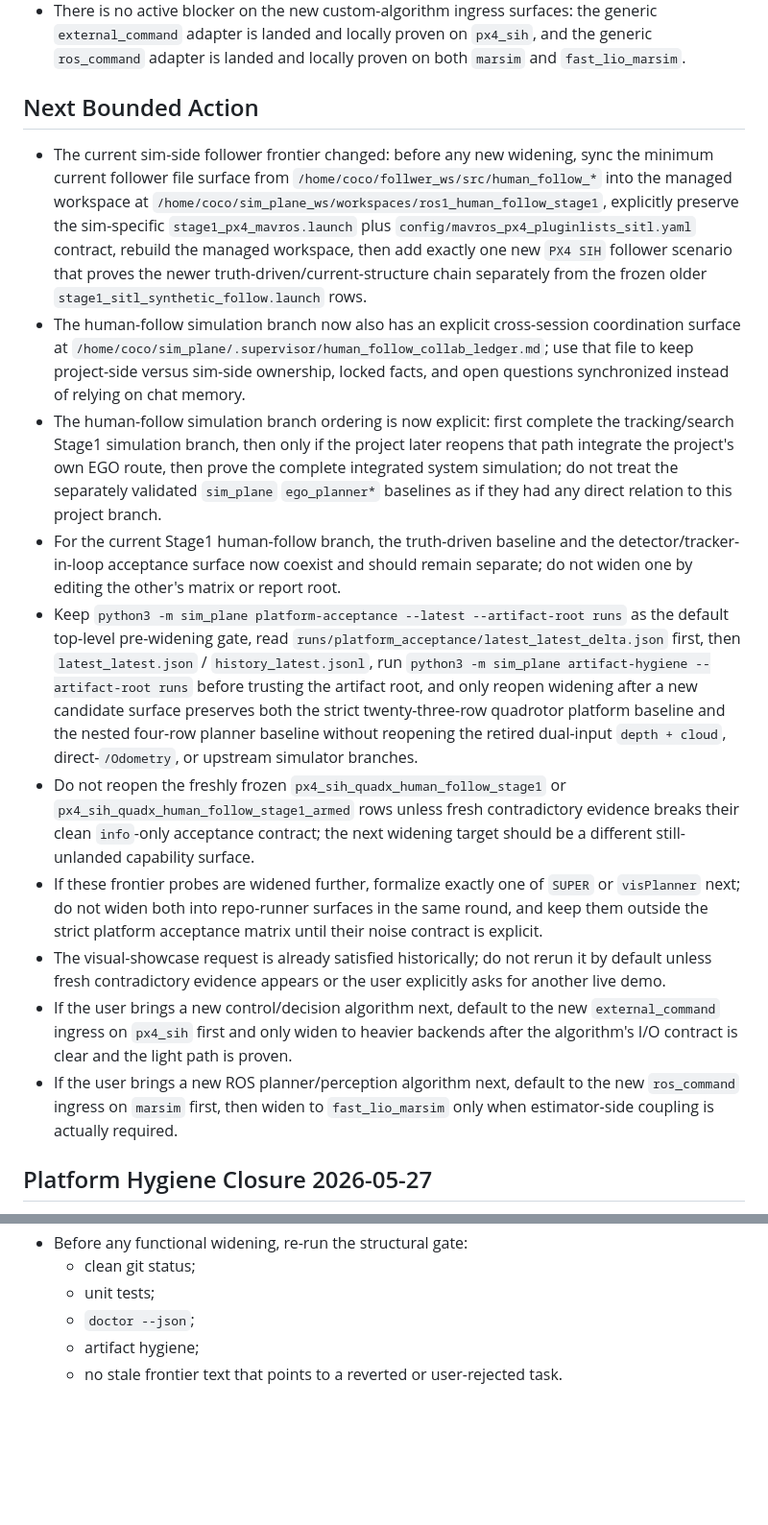
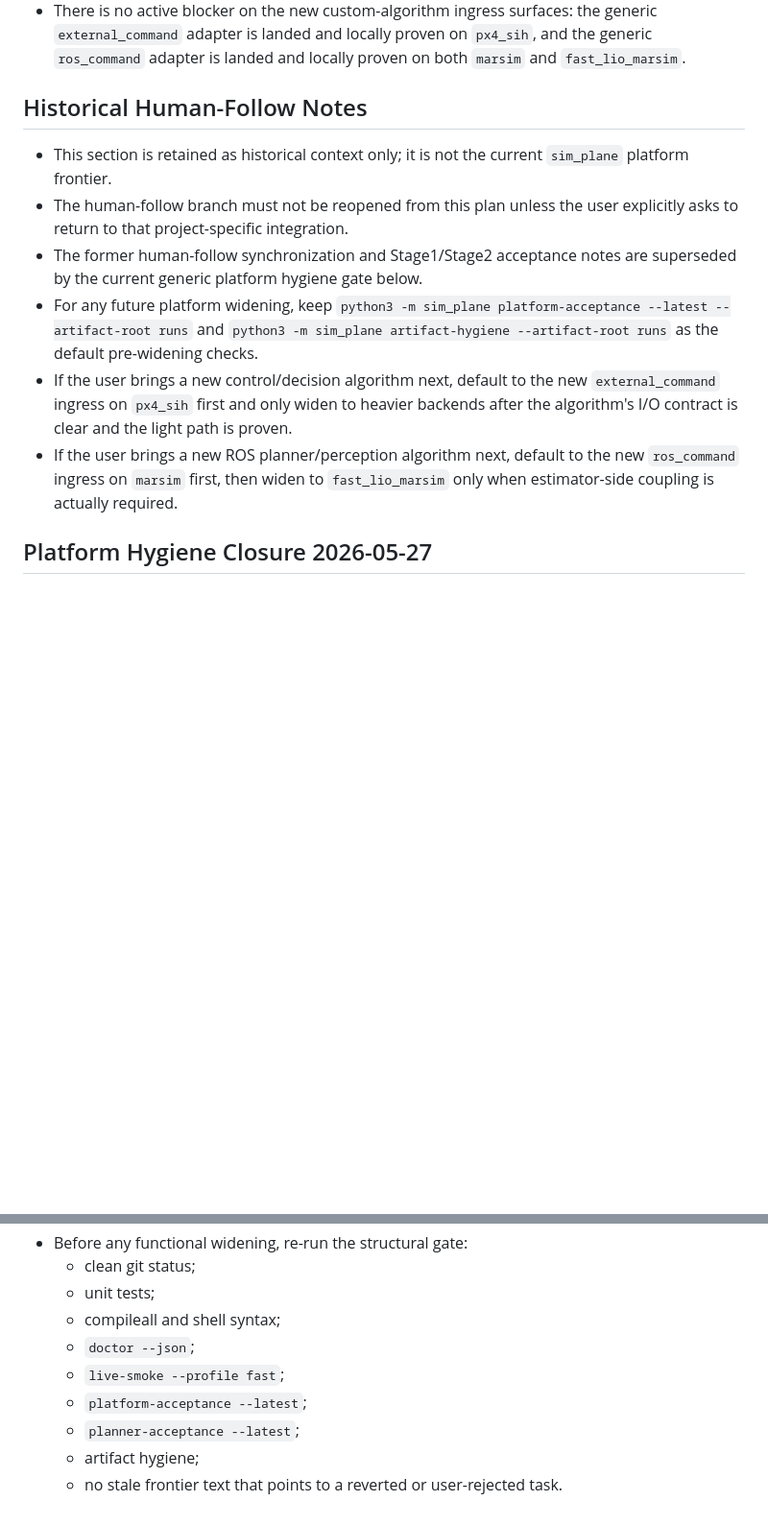
Before and after one commit to KWM925-ui/sim_plane, a Markdown page: .agent/PLANS.md, 2 parts joined by grey strips. Shown at 96% size. Rendered like a GitHub page; blank space fills up the shorter version.

Commit message:
Close structural hygiene gate

```diff
--- a/.agent/PLANS.md
+++ b/.agent/PLANS.md
@@ -236,18 +236,25 @@
 - The current visual-showcase blocker is retired: the repo now has fresh all-green serial showcase evidence plus a clean post-showcase artifact root, and the `SUPER` / `visPlanner` results remain retained `manual_probes` evidence rather than strict platform rows.
 - There is no active blocker on the new custom-algorithm ingress surfaces: the generic `external_command` adapter is landed and locally proven on `px4_sih`, and the generic `ros_command` adapter is landed and locally proven on both `marsim` and `fast_lio_marsim`.
 
-## Next Bounded Action
+## Historical Human-Follow Notes
 
-- The current sim-side follower frontier changed: before any new widening, sync the minimum current follower file surface from `/home/coco/follwer_ws/src/human_follow_*` into the managed workspace at `/home/coco/sim_plane_ws/workspaces/ros1_human_follow_stage1`, explicitly preserve the sim-specific `stage1_px4_mavros.launch` plus `config/mavros_px4_pluginlists_sitl.yaml` contract, rebuild the managed workspace, then add exactly one new `PX4 SIH` follower scenario that proves the newer truth-driven/current-structure chain separately from the frozen older `stage1_sitl_synthetic_follow.launch` rows.
-- The human-follow simulation branch now also has an explicit cross-session coordination surface at `/home/coco/sim_plane/.supervisor/human_follow_collab_ledger.md`; use that file to keep project-side versus sim-side ownership, locked facts, and open questions synchronized instead of relying on chat memory.
-- The human-follow simulation branch ordering is now explicit: first complete the tracking/search Stage1 simulation branch, then only if the project later reopens that path integrate the project's own EGO route, then prove the complete integrated system simulation; do not treat the separately validated `sim_plane` `ego_planner*` baselines as if they had any direct relation to this project branch.
-- For the current Stage1 human-follow branch, the truth-driven baseline and the detector/tracker-in-loop acceptance surface now coexist and should remain separate; do not widen one by editing the other's matrix or report root.
-- Keep `python3 -m sim_plane platform-acceptance --latest --artifact-root runs` as the default top-level pre-widening gate, read `runs/platform_acceptance/latest_latest_delta.json` first, then `latest_latest.json` / `history_latest.jsonl`, run `python3 -m sim_plane artifact-hygiene --artifact-root runs` before trusting the artifact root, and only reopen widening after a new candidate surface preserves both the strict twenty-three-row quadrotor platform baseline and the nested four-row planner baseline without reopening the retired dual-input `depth + cloud`, direct-`/Odometry`, or upstream simulator branches.
-- Do not reopen the freshly frozen `px4_sih_quadx_human_follow_stage1` or `px4_sih_quadx_human_follow_stage1_armed` rows unless fresh contradictory evidence breaks their clean `info`-only acceptance contract; the next widening target should be a different still-unlanded capability surface.
-- If these frontier probes are widened further, formalize exactly one of `SUPER` or `visPlanner` next; do not widen both into repo-runner surfaces in the same round, and keep them outside the strict platform acceptance matrix until their noise contract is explicit.
-- The visual-showcase request is already satisfied historically; do not rerun it by default unless fresh contradictory evidence appears or the user explicitly asks for another live demo.
-- If the user brings a new control/decision algorithm next, default to the new `external_command` ingress on `px4_sih` first and only widen to heavier backends after the algorithm's I/O contract is clear and the light path is proven.
-- If the user brings a new ROS planner/perception algorithm next, default to the new `ros_command` ingress on `marsim` first, then widen to `fast_lio_marsim` only when estimator-side coupling is actually required.
+- This section is retained as historical context only; it is not the current
+  `sim_plane` platform frontier.
+- The human-follow branch must not be reopened from this plan unless the user
+  explicitly asks to return to that project-specific integration.
+- The former human-follow synchronization and Stage1/Stage2 acceptance notes
+  are superseded by the current generic platform hygiene gate below.
+- For any future platform widening, keep
+  `python3 -m sim_plane platform-acceptance --latest --artifact-root runs` and
+  `python3 -m sim_plane artifact-hygiene --artifact-root runs` as the default
+  pre-widening checks.
+- If the user brings a new control/decision algorithm next, default to the new
+  `external_command` ingress on `px4_sih` first and only widen to heavier
+  backends after the algorithm's I/O contract is clear and the light path is
+  proven.
+- If the user brings a new ROS planner/perception algorithm next, default to the
+  new `ros_command` ingress on `marsim` first, then widen to `fast_lio_marsim`
+  only when estimator-side coupling is actually required.
 
 ## Platform Hygiene Closure 2026-05-27
 
@@ -276,6 +283,10 @@
 - Before any functional widening, re-run the structural gate:
   - clean git status;
   - unit tests;
+  - compileall and shell syntax;
   - `doctor --json`;
+  - `live-smoke --profile fast`;
+  - `platform-acceptance --latest`;
+  - `planner-acceptance --latest`;
   - artifact hygiene;
   - no stale frontier text that points to a reverted or user-rejected task.
```
Also changed, not shown: .supervisor/supervisor_ledger.md (+68 -0 lines).
